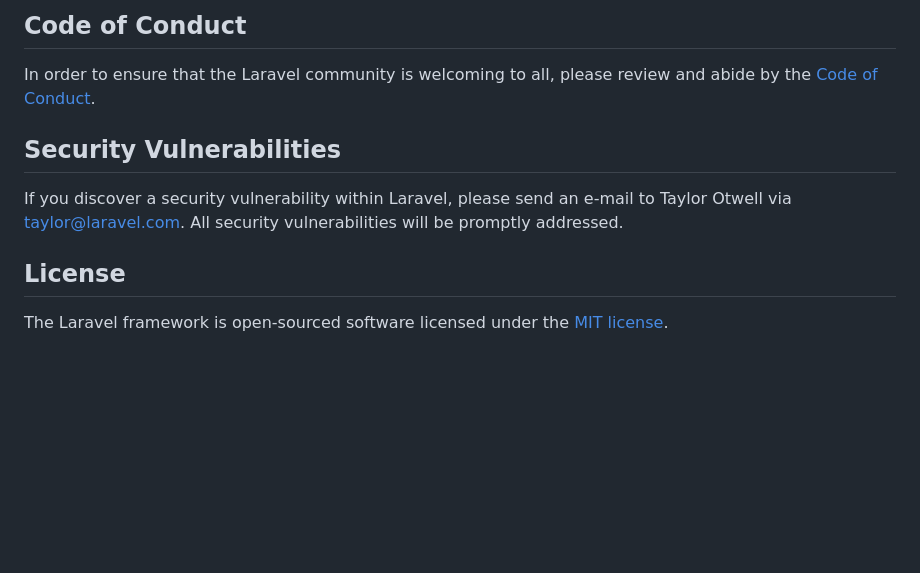
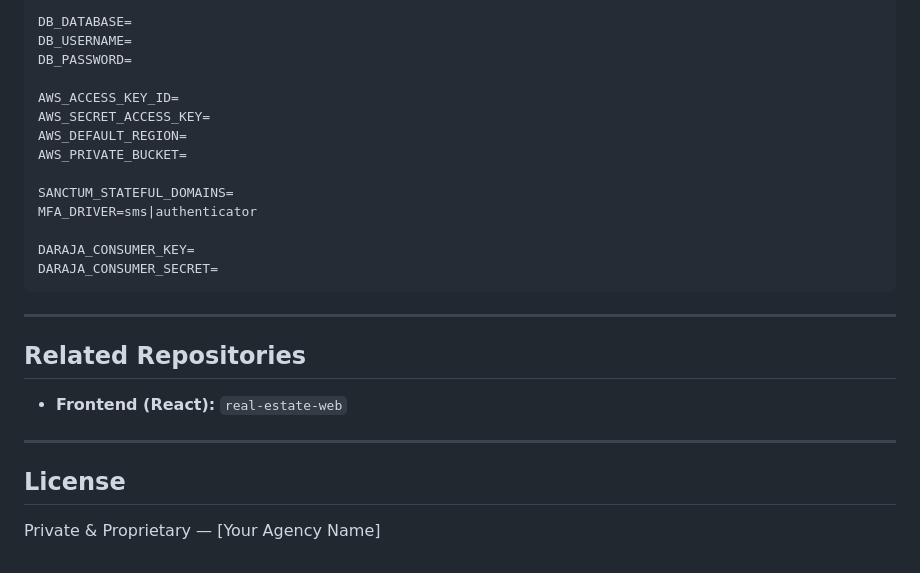
Before and after one commit to Esaius2058/real-estate-api, a Markdown page: README.md, the part around one of its changes. Drawn GitHub-style; blank space fills up the shorter version.

````diff
--- a/README.md
+++ b/README.md
@@ -47,12 +92,29 @@ Thank you for considering contributing to the Laravel framework! The contributio
 
-## Code of Conduct
+```
+DB_DATABASE=
+DB_USERNAME=
+DB_PASSWORD=
 
-In order to ensure that the Laravel community is welcoming to all, please review and abide by the [Code of Conduct](https://laravel.com/docs/contributions#code-of-conduct).
+AWS_ACCESS_KEY_ID=
+AWS_SECRET_ACCESS_KEY=
+AWS_DEFAULT_REGION=
+AWS_PRIVATE_BUCKET=
 
-## Security Vulnerabilities
+SANCTUM_STATEFUL_DOMAINS=
+MFA_DRIVER=sms|authenticator
 
-If you discover a security vulnerability within Laravel, please send an e-mail to Taylor Otwell via [taylor@laravel.com](mailto:taylor@laravel.com). All security vulnerabilities will be promptly addressed.
+DARAJA_CONSUMER_KEY=
+DARAJA_CONSUMER_SECRET=
+```
+
+---
+
+## Related Repositories
+
+- **Frontend (React):** `real-estate-web`
+
+---
 
 ## License
 
-The Laravel framework is open-sourced software licensed under the [MIT license](https://opensource.org/licenses/MIT).
+Private & Proprietary — [Your Agency Name]
````
Also changed, not shown: other parts of README.md (+73 -28 lines).
